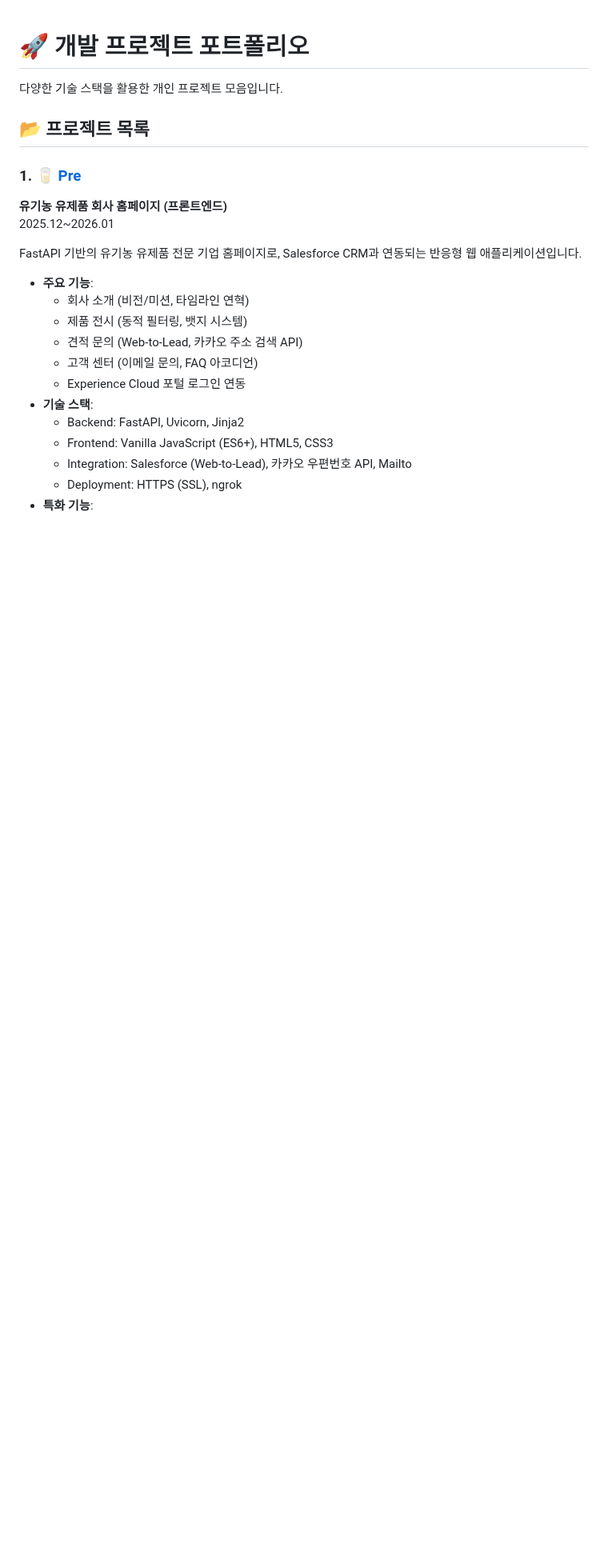
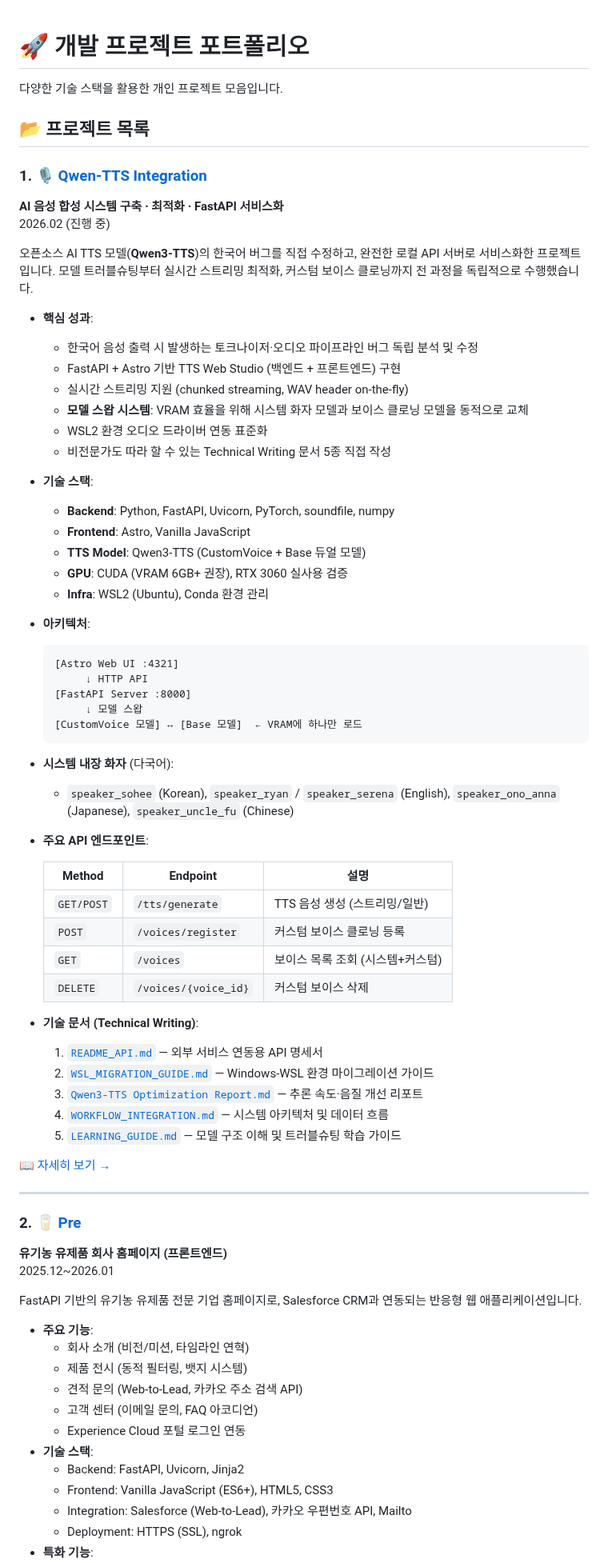
Before and after one commit to lowshot31/dev-archive, a Markdown page: README.md, the part around one of its changes. Shown at 80% size. Drawn GitHub-style; blank space fills up the shorter version.

Commit message:
docs: Qwen-TTS를 1순위 대표 프로젝트로 재편 및 README 전면 업데이트

````diff
--- a/README.md
+++ b/README.md
@@ -4,7 +4,58 @@
 
 ## 📂 프로젝트 목록
 
-### 1. [🥛 Pre](./Pre)
+### 1. [🎙️ Qwen-TTS Integration](./qwen-tts-integration)
+
+**AI 음성 합성 시스템 구축 · 최적화 · FastAPI 서비스화**
+<br>2026.02 (진행 중)<br>
+
+오픈소스 AI TTS 모델(**Qwen3-TTS**)의 한국어 버그를 직접 수정하고, 완전한 로컬 API 서버로 서비스화한 프로젝트입니다.
+모델 트러블슈팅부터 실시간 스트리밍 최적화, 커스텀 보이스 클로닝까지 전 과정을 독립적으로 수행했습니다.
+
+- **핵심 성과**:
+  - 한국어 음성 출력 시 발생하는 토크나이저·오디오 파이프라인 버그 독립 분석 및 수정
+  - FastAPI + Astro 기반 TTS Web Studio (백엔드 + 프론트엔드) 구현
+  - 실시간 스트리밍 지원 (chunked streaming, WAV header on-the-fly)
+  - **모델 스왑 시스템**: VRAM 효율을 위해 시스템 화자 모델과 보이스 클로닝 모델을 동적으로 교체
+  - WSL2 환경 오디오 드라이버 연동 표준화
+  - 비전문가도 따라 할 수 있는 Technical Writing 문서 5종 직접 작성
+- **기술 스택**:
+  - **Backend**: Python, FastAPI, Uvicorn, PyTorch, soundfile, numpy
+  - **Frontend**: Astro, Vanilla JavaScript
+  - **TTS Model**: Qwen3-TTS (CustomVoice + Base 듀얼 모델)
+  - **GPU**: CUDA (VRAM 6GB+ 권장), RTX 3060 실사용 검증
+  - **Infra**: WSL2 (Ubuntu), Conda 환경 관리
+- **아키텍처**:
+  ```
+  [Astro Web UI :4321]
+       ↓ HTTP API
+  [FastAPI Server :8000]
+       ↓ 모델 스왑
+  [CustomVoice 모델] ↔ [Base 모델]  ← VRAM에 하나만 로드
+  ```
+- **시스템 내장 화자** (다국어):
+  - `speaker_sohee` (Korean), `speaker_ryan` / `speaker_serena` (English), `speaker_ono_anna` (Japanese), `speaker_uncle_fu` (Chinese)
+- **주요 API 엔드포인트**:
+
+  | Method     | Endpoint             | 설명                             |
+  | ---------- | -------------------- | -------------------------------- |
+  | `GET/POST` | `/tts/generate`      | TTS 음성 생성 (스트리밍/일반)    |
+  | `POST`     | `/voices/register`   | 커스텀 보이스 클로닝 등록        |
+  | `GET`      | `/voices`            | 보이스 목록 조회 (시스템+커스텀) |
+  | `DELETE`   | `/voices/{voice_id}` | 커스텀 보이스 삭제               |
+
+- **기술 문서 (Technical Writing)**:
+  1. [`README_API.md`](./qwen-tts-integration/README_API.md) — 외부 서비스 연동용 API 명세서
+  2. [`WSL_MIGRATION_GUIDE.md`](./qwen-tts-integration/WSL_MIGRATION_GUIDE.md) — Windows-WSL 환경 마이그레이션 가이드
+  3. [`Qwen3-TTS Optimization Report.md`](./qwen-tts-integration/Qwen3-TTS%20Optimization%20Report.md) — 추론 속도·음질 개선 리포트
+  4. [`WORKFLOW_INTEGRATION.md`](./qwen-tts-integration/WORKFLOW_INTEGRATION.md) — 시스템 아키텍처 및 데이터 흐름
+  5. [`LEARNING_GUIDE.md`](./qwen-tts-integration/LEARNING_GUIDE.md) — 모델 구조 이해 및 트러블슈팅 학습 가이드
+
+[📖 자세히 보기 →](./qwen-tts-integration/README.md)
+
+---
+
+### 2. [🥛 Pre](./Pre)
 
 **유기농 유제품 회사 홈페이지 (프론트엔드)**
 <br>2025.12~2026.01<br>
````
Also changed, not shown: other parts of README.md (+72 -46 lines), project_.md (+2 -2 lines).
